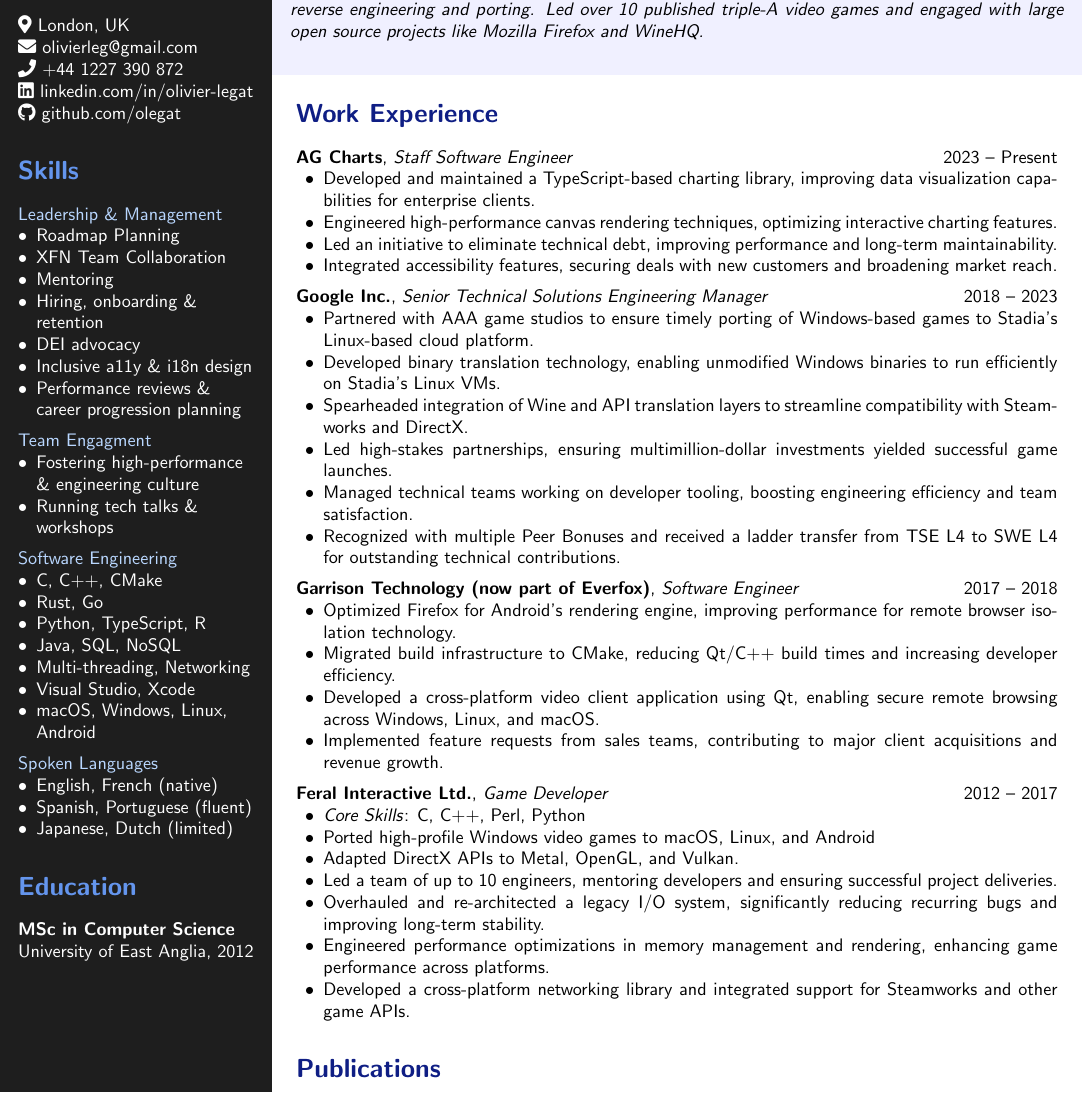
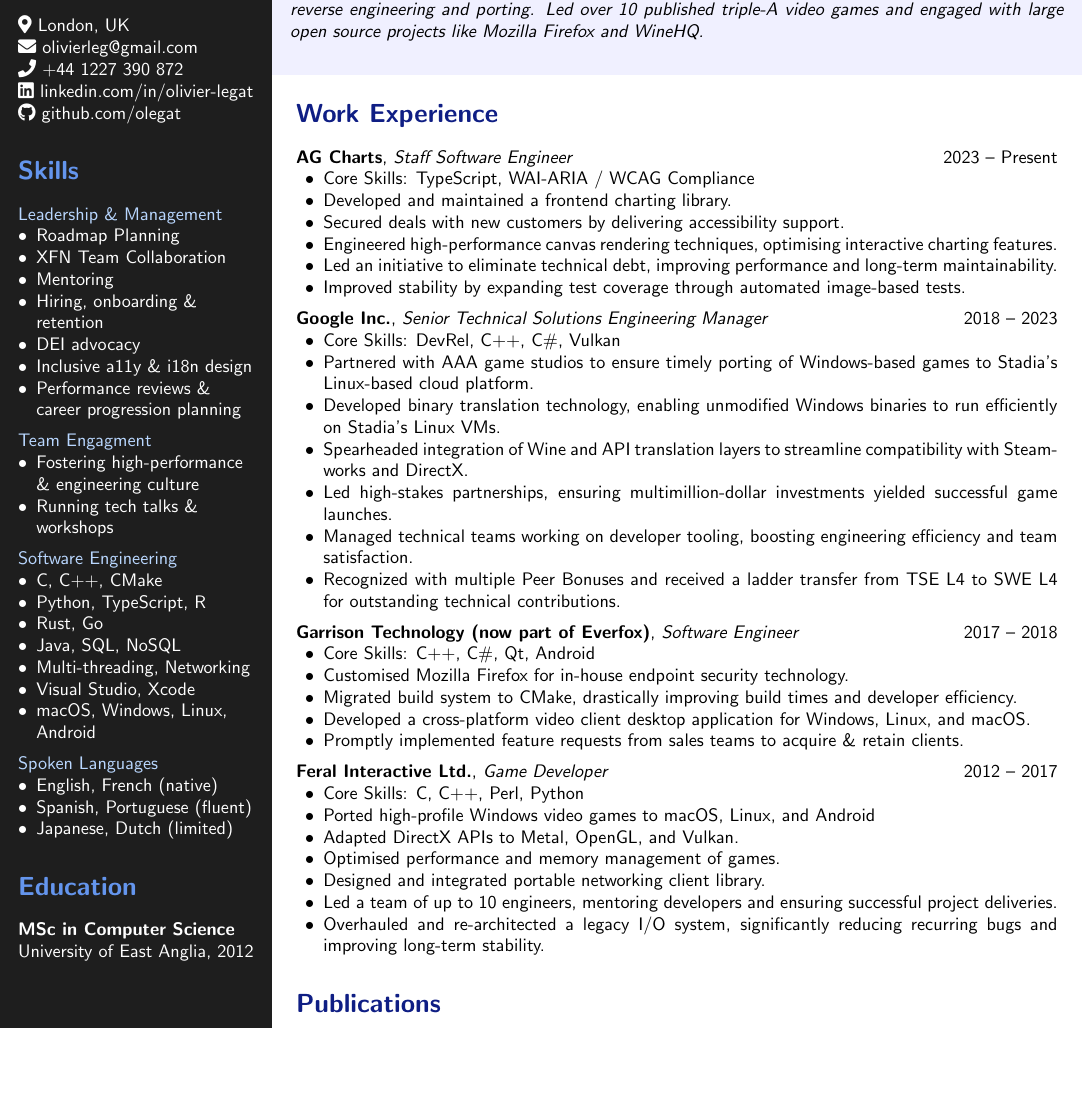
Before and after one commit to olegat/la-casa, a LaTeX CV (cv/cv.tex): part of the page, cut so that both start at the same text, the shorter picture padded with empty space. Compiled offline with pdfLaTeX.

Commit message:
cv.tex: change wording for work xp (except Google)

```diff
--- a/cv/cv.tex
+++ b/cv/cv.tex
@@ -14,7 +14,7 @@
 \definecolor{headerbg}{RGB}{240,240,255}   % Skyblue for the header
 
 \newcommand{\subskill}[1]{{\color{vlightblue} #1}}
-\newcommand{\coreskills}[1]{\item \textit{Core Skills}: #1}
+\newcommand{\coreskills}[1]{\item Core Skills: #1}
 
 % Set padding for colorbox
 \setlength{\fboxsep}{10pt}
@@ -130,8 +130,8 @@
         \subskill{Software Engineering}
         \begin{itemize}[leftmargin=1em, nosep]
             \item C, C++, CMake
+            \item Python, TypeScript, R
             \item Rust, Go
-            \item Python, TypeScript, R
             \item Java, SQL, NoSQL
             \item Multi-threading, Networking
             \item Visual Studio, Xcode
@@ -170,31 +170,34 @@
 
     \textbf{AG Charts}, \textit{Staff Software Engineer} \hfill 2023 -- Present
     \begin{itemize}[leftmargin=1.5em, nosep]
-        \item Developed and maintained a TypeScript-based charting library, improving data visualization capabilities for enterprise clients.
-        \item Engineered high-performance canvas rendering techniques, optimizing interactive charting features.
+        \coreskills{TypeScript, WAI-ARIA / WCAG Compliance}
+        \item Developed and maintained a frontend charting library.
+        \item Secured deals with new customers by delivering accessibility support.
+        \item Engineered high-performance canvas rendering techniques, optimising interactive charting features.
         \item Led an initiative to eliminate technical debt, improving performance and long-term maintainability.
-        \item Integrated accessibility features, securing deals with new customers and broadening market reach.
+        \item Improved stability by expanding test coverage through automated image-based tests.
     \end{itemize}
     \vspace{0.5em}
 
     \textbf{Google Inc.}, \textit{Senior Technical Solutions Engineering Manager} \hfill 2018 -- 2023
     \begin{itemize}[leftmargin=1.5em, nosep]
-        \item Partnered with AAA game studios to ensure timely porting of Windows-based games to Stadia’s Linux-based cloud platform.
-        \item Developed binary translation technology, enabling unmodified Windows binaries to run efficiently on Stadia’s Linux VMs.
+        \coreskills{DevRel, C++, C\#, Vulkan}
+        \item Partnered with AAA game studios to ensure timely porting of Windows-based games to Stadia's Linux-based cloud platform.
+        \item Developed binary translation technology, enabling unmodified Windows binaries to run efficiently on Stadia's Linux VMs.
         \item Spearheaded integration of Wine and API translation layers to streamline compatibility with Steamworks and DirectX.
         \item Led high-stakes partnerships, ensuring multimillion-dollar investments yielded successful game launches.
         \item Managed technical teams working on developer tooling, boosting engineering efficiency and team satisfaction.
         \item Recognized with multiple Peer Bonuses and received a ladder transfer from TSE L4 to SWE L4 for outstanding technical contributions.
     \end{itemize}
-
     \vspace{0.5em}
 
     \textbf{Garrison Technology (now part of Everfox)}, \textit{Software Engineer} \hfill 2017 -- 2018
     \begin{itemize}[leftmargin=1.5em, nosep]
-        \item Optimized Firefox for Android’s rendering engine, improving performance for remote browser isolation technology.
-        \item Migrated build infrastructure to CMake, reducing Qt/C++ build times and increasing developer efficiency.
-        \item Developed a cross-platform video client application using Qt, enabling secure remote browsing across Windows, Linux, and macOS.
-        \item Implemented feature requests from sales teams, contributing to major client acquisitions and revenue growth.
+        \coreskills{C++, C\#, Qt, Android}
+        \item Customised Mozilla Firefox for in-house endpoint security technology.
+        \item Migrated build system to CMake, drastically improving build times and developer efficiency.
+        \item Developed a cross-platform video client desktop application for  Windows, Linux, and macOS.
+        \item Promptly implemented feature requests from sales teams to acquire \& retain clients.
     \end{itemize}
     \vspace{0.5em}
 
@@ -203,10 +206,10 @@
         \coreskills{C, C++, Perl, Python}
         \item Ported high-profile Windows video games to macOS, Linux, and Android
         \item Adapted DirectX APIs to Metal, OpenGL, and Vulkan.
+        \item Optimised performance and memory management of games.
+        \item Designed and integrated portable networking client library.
         \item Led a team of up to 10 engineers, mentoring developers and ensuring successful project deliveries.
         \item Overhauled and re-architected a legacy I/O system, significantly reducing recurring bugs and improving long-term stability.
-        \item Engineered performance optimizations in memory management and rendering, enhancing game performance across platforms.
-        \item Developed a cross-platform networking library and integrated support for Steamworks and other game APIs.
     \end{itemize}
 
     \section*{\color{navy} Publications}
```
